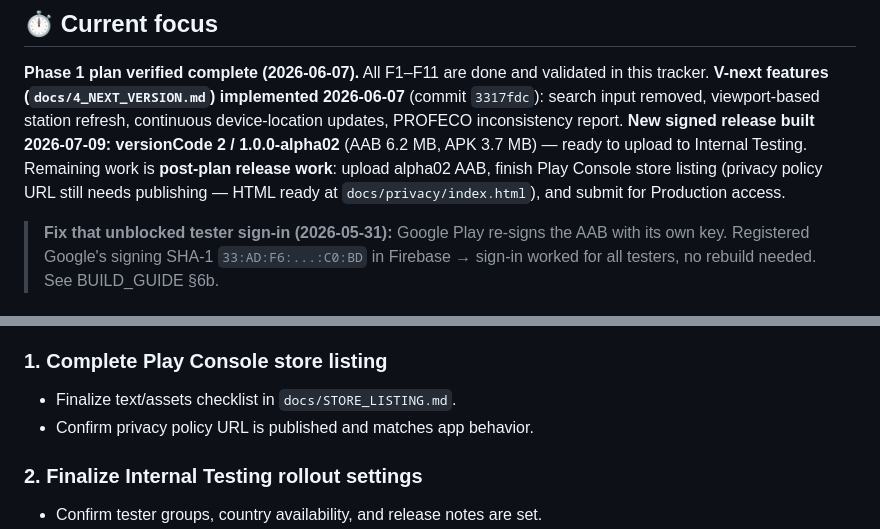
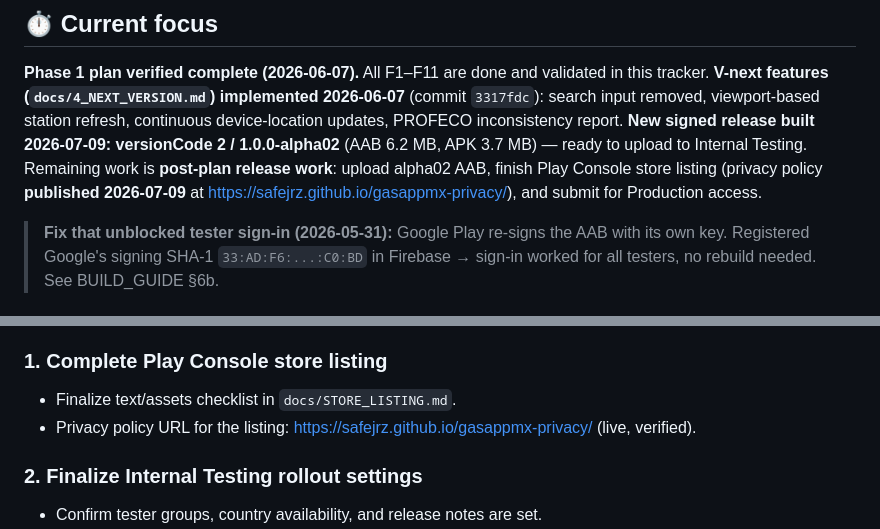
Before and after one commit to safejrz/GasAppMxV3, a Markdown page: docs/PROGRESS.md, 2 parts joined by grey strips. Rendered like a GitHub page.

```diff
--- a/docs/PROGRESS.md
+++ b/docs/PROGRESS.md
@@ -11,8 +11,8 @@
 input removed, viewport-based station refresh, continuous device-location updates, PROFECO
 inconsistency report. **New signed release built 2026-07-09: versionCode 2 / 1.0.0-alpha02**
 (AAB 6.2 MB, APK 3.7 MB) — ready to upload to Internal Testing. Remaining work is **post-plan
-release work**: upload alpha02 AAB, finish Play Console store listing (privacy policy URL still
-needs publishing — HTML ready at `docs/privacy/index.html`), and submit for Production access.
+release work**: upload alpha02 AAB, finish Play Console store listing (privacy policy **published
+2026-07-09** at https://safejrz.github.io/gasappmx-privacy/), and submit for Production access.
 
 > **Fix that unblocked tester sign-in (2026-05-31):** Google Play re-signs the AAB with its own key.
 > Registered Google's signing SHA-1 `33:AD:F6:...:C0:BD` in Firebase → sign-in worked for all testers,
@@ -26,7 +26,7 @@ needs publishing — HTML ready at `docs/privacy/index.html`), and submit for Pr
 
 ### 1. Complete Play Console store listing
 - Finalize text/assets checklist in `docs/STORE_LISTING.md`.
-- Confirm privacy policy URL is published and matches app behavior.
+- Privacy policy URL for the listing: https://safejrz.github.io/gasappmx-privacy/ (live, verified).
 
 ### 2. Finalize Internal Testing rollout settings
 - Confirm tester groups, country availability, and release notes are set.
```
Also changed, not shown: docs/STORE_LISTING.md (+5 -5 lines).
